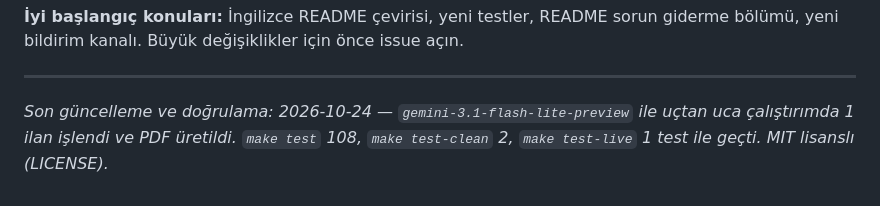
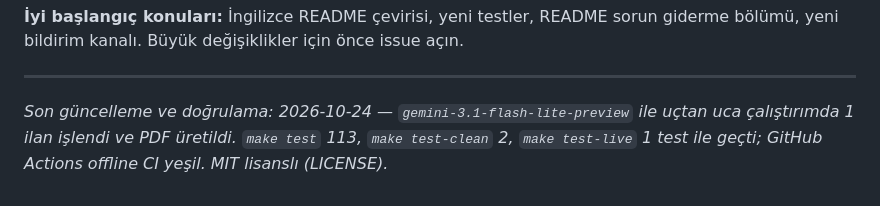
Before and after one commit to tahakiziltepe/linkedin-cv-tailor, a Markdown page: README.md, the part around the change. Rendered like a GitHub page.

Commit message:
Sync from private working repo (2026-10-24)

```diff
--- a/README.md
+++ b/README.md
@@ -610,5 +610,6 @@ issue açın.
 ---
 
 *Son güncelleme ve doğrulama: 2026-10-24 — `gemini-3.1-flash-lite-preview` ile
-uçtan uca çalıştırımda 1 ilan işlendi ve PDF üretildi. `make test` 108,
-`make test-clean` 2, `make test-live` 1 test ile geçti. MIT lisanslı (LICENSE).*
+uçtan uca çalıştırımda 1 ilan işlendi ve PDF üretildi. `make test` 113,
+`make test-clean` 2, `make test-live` 1 test ile geçti; GitHub Actions
+offline CI yeşil. MIT lisanslı (LICENSE).*
```
